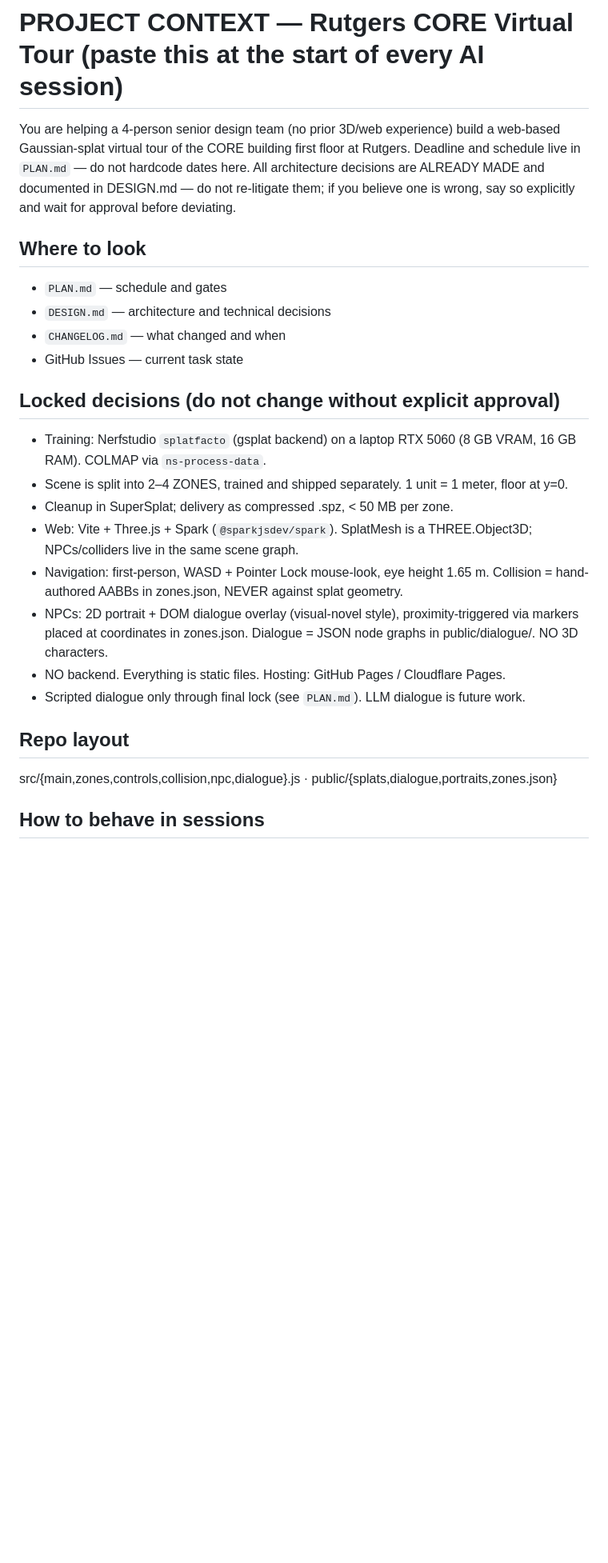
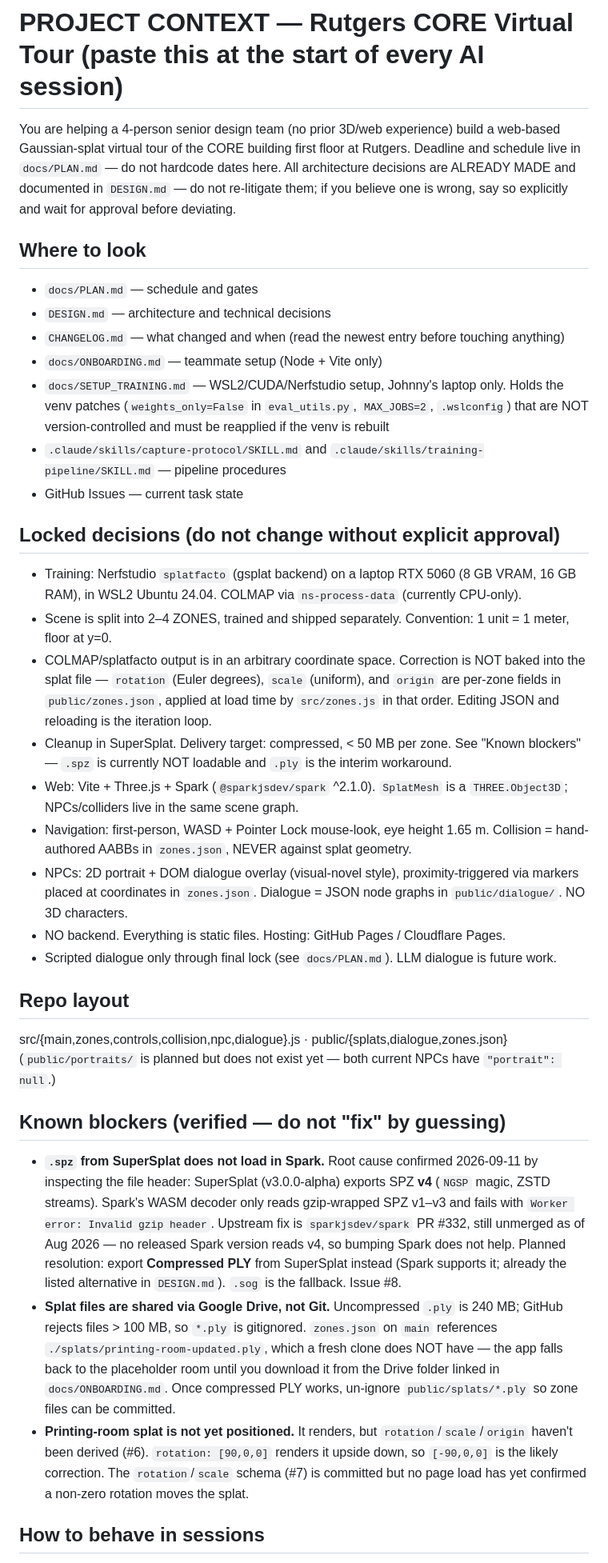
Before and after one commit to JL42R/rutgers-tour, a Markdown page: AGENTS.md, the part around one of its changes. Shown at 80% size. GitHub-like rendering; blank space fills up the shorter version.

```diff
--- a/AGENTS.md
+++ b/AGENTS.md
@@ -1,25 +1,35 @@
 # PROJECT CONTEXT — Rutgers CORE Virtual Tour (paste this at the start of every AI session)
 
-You are helping a 4-person senior design team (no prior 3D/web experience) build a web-based Gaussian-splat virtual tour of the CORE building first floor at Rutgers. Deadline and schedule live in `PLAN.md` — do not hardcode dates here. All architecture decisions are ALREADY MADE and documented in DESIGN.md — do not re-litigate them; if you believe one is wrong, say so explicitly and wait for approval before deviating.
+You are helping a 4-person senior design team (no prior 3D/web experience) build a web-based Gaussian-splat virtual tour of the CORE building first floor at Rutgers. Deadline and schedule live in `docs/PLAN.md` — do not hardcode dates here. All architecture decisions are ALREADY MADE and documented in `DESIGN.md` — do not re-litigate them; if you believe one is wrong, say so explicitly and wait for approval before deviating.
 
 ## Where to look
-- `PLAN.md` — schedule and gates
+- `docs/PLAN.md` — schedule and gates
 - `DESIGN.md` — architecture and technical decisions
-- `CHANGELOG.md` — what changed and when
+- `CHANGELOG.md` — what changed and when (read the newest entry before touching anything)
+- `docs/ONBOARDING.md` — teammate setup (Node + Vite only)
+- `docs/SETUP_TRAINING.md` — WSL2/CUDA/Nerfstudio setup, Johnny's laptop only. Holds the venv patches (`weights_only=False` in `eval_utils.py`, `MAX_JOBS=2`, `.wslconfig`) that are NOT version-controlled and must be reapplied if the venv is rebuilt
+- `.claude/skills/capture-protocol/SKILL.md` and `.claude/skills/training-pipeline/SKILL.md` — pipeline procedures
 - GitHub Issues — current task state
 
 ## Locked decisions (do not change without explicit approval)
-- Training: Nerfstudio `splatfacto` (gsplat backend) on a laptop RTX 5060 (8 GB VRAM, 16 GB RAM). COLMAP via `ns-process-data`.
-- Scene is split into 2–4 ZONES, trained and shipped separately. 1 unit = 1 meter, floor at y=0.
-- Cleanup in SuperSplat; delivery as compressed .spz, < 50 MB per zone.
-- Web: Vite + Three.js + Spark (`@sparkjsdev/spark`). SplatMesh is a THREE.Object3D; NPCs/colliders live in the same scene graph.
-- Navigation: first-person, WASD + Pointer Lock mouse-look, eye height 1.65 m. Collision = hand-authored AABBs in zones.json, NEVER against splat geometry.
-- NPCs: 2D portrait + DOM dialogue overlay (visual-novel style), proximity-triggered via markers placed at coordinates in zones.json. Dialogue = JSON node graphs in public/dialogue/. NO 3D characters.
+- Training: Nerfstudio `splatfacto` (gsplat backend) on a laptop RTX 5060 (8 GB VRAM, 16 GB RAM), in WSL2 Ubuntu 24.04. COLMAP via `ns-process-data` (currently CPU-only).
+- Scene is split into 2–4 ZONES, trained and shipped separately. Convention: 1 unit = 1 meter, floor at y=0.
+- COLMAP/splatfacto output is in an arbitrary coordinate space. Correction is NOT baked into the splat file — `rotation` (Euler degrees), `scale` (uniform), and `origin` are per-zone fields in `public/zones.json`, applied at load time by `src/zones.js` in that order. Editing JSON and reloading is the iteration loop.
+- Cleanup in SuperSplat. Delivery target: compressed, < 50 MB per zone. See "Known blockers" — `.spz` is currently NOT loadable and `.ply` is the interim workaround.
+- Web: Vite + Three.js + Spark (`@sparkjsdev/spark` ^2.1.0). `SplatMesh` is a `THREE.Object3D`; NPCs/colliders live in the same scene graph.
+- Navigation: first-person, WASD + Pointer Lock mouse-look, eye height 1.65 m. Collision = hand-authored AABBs in `zones.json`, NEVER against splat geometry.
+- NPCs: 2D portrait + DOM dialogue overlay (visual-novel style), proximity-triggered via markers placed at coordinates in `zones.json`. Dialogue = JSON node graphs in `public/dialogue/`. NO 3D characters.
 - NO backend. Everything is static files. Hosting: GitHub Pages / Cloudflare Pages.
-- Scripted dialogue only through final lock (see `PLAN.md`). LLM dialogue is future work.
+- Scripted dialogue only through final lock (see `docs/PLAN.md`). LLM dialogue is future work.
 
 ## Repo layout
-src/{main,zones,controls,collision,npc,dialogue}.js · public/{splats,dialogue,portraits,zones.json}
+src/{main,zones,controls,collision,npc,dialogue}.js · public/{splats,dialogue,zones.json}
+(`public/portraits/` is planned but does not exist yet — both current NPCs have `"portrait": null`.)
+
+## Known blockers (verified — do not "fix" by guessing)
+- **`.spz` from SuperSplat does not load in Spark.** Root cause confirmed 2026-09-11 by inspecting the file header: SuperSplat (v3.0.0-alpha) exports SPZ **v4** (`NGSP` magic, ZSTD streams). Spark's WASM decoder only reads gzip-wrapped SPZ v1–v3 and fails with `Worker error: Invalid gzip header`. Upstream fix is `sparkjsdev/spark` PR #332, still unmerged as of Aug 2026 — no released Spark version reads v4, so bumping Spark does not help. Planned resolution: export **Compressed PLY** from SuperSplat instead (Spark supports it; already the listed alternative in `DESIGN.md`). `.sog` is the fallback. Issue #8.
+- **Splat files are shared via Google Drive, not Git.** Uncompressed `.ply` is 240 MB; GitHub rejects files > 100 MB, so `*.ply` is gitignored. `zones.json` on `main` references `./splats/printing-room-updated.ply`, which a fresh clone does NOT have — the app falls back to the placeholder room until you download it from the Drive folder linked in `docs/ONBOARDING.md`. Once compressed PLY works, un-ignore `public/splats/*.ply` so zone files can be committed.
+- **Printing-room splat is not yet positioned.** It renders, but `rotation`/`scale`/`origin` haven't been derived (#6). `rotation: [90,0,0]` renders it upside down, so `[-90,0,0]` is the likely correction. The `rotation`/`scale` schema (#7) is committed but no page load has yet confirmed a non-zero rotation moves the splat.
 
 ## How to behave in sessions
 - The team are beginners: explain what code does in one or two sentences when writing it, prefer small working increments over big rewrites, and always give the exact commands to run.
```
Also changed, not shown: other parts of AGENTS.md (+11 -10 lines), DESIGN.md (+15 -7 lines).
